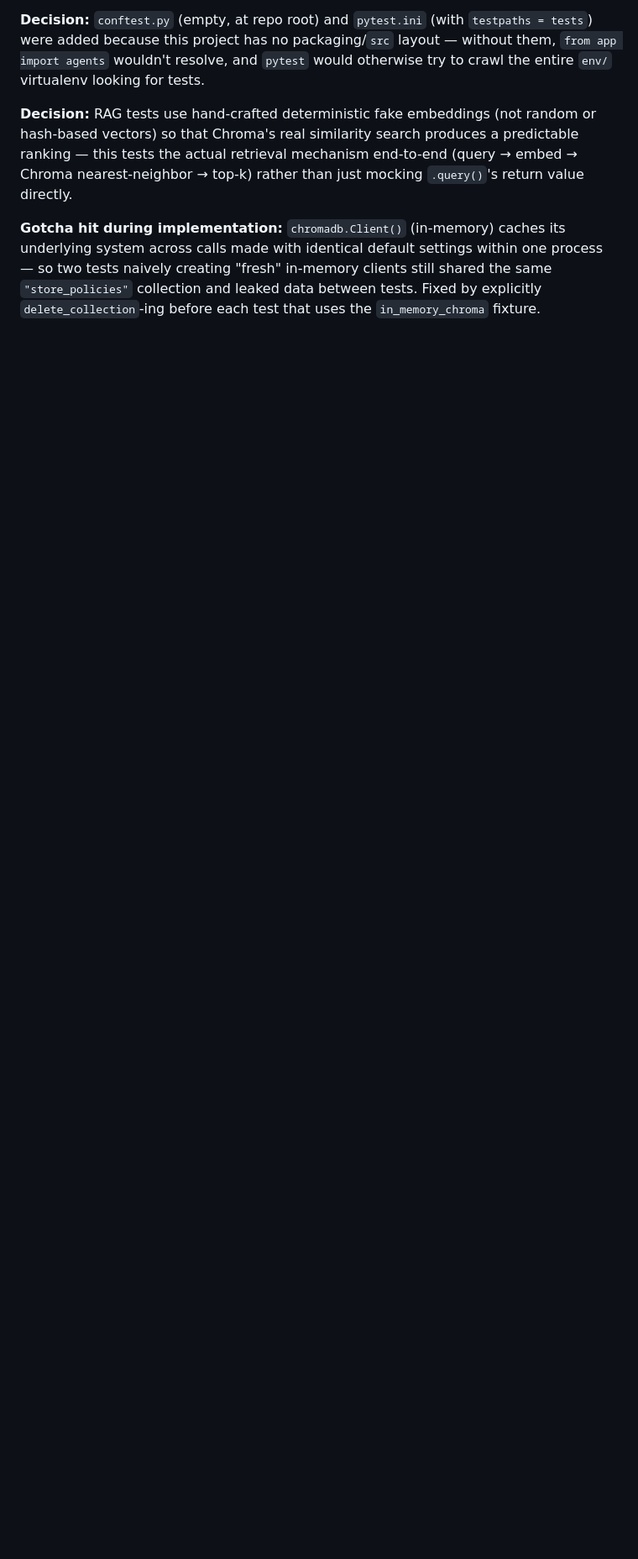
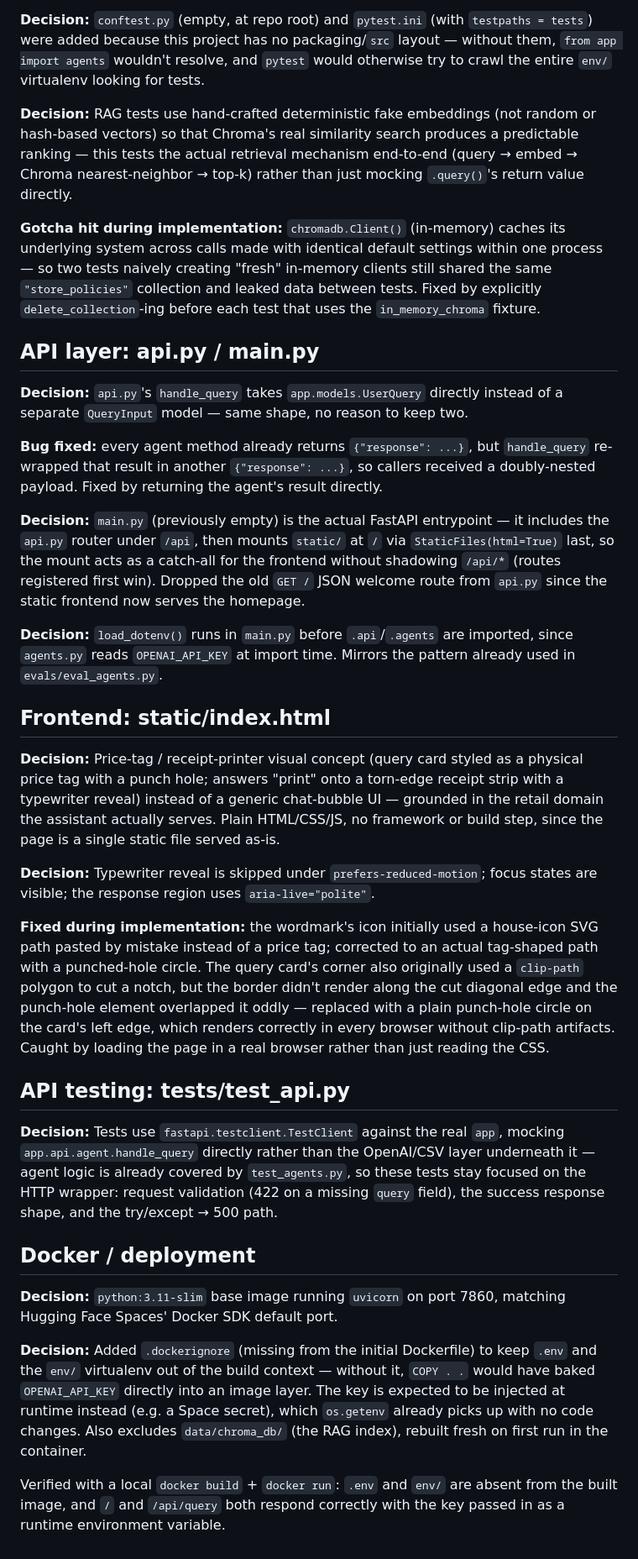
Before and after one commit to Tegdam/pickr_ai, a Markdown page: DECISIONS.md, the part around the change. Shown at 84% size. Drawn GitHub-style; blank space fills up the shorter version.

```diff
--- a/DECISIONS.md
+++ b/DECISIONS.md
@@ -140,3 +140,72 @@ within one process — so two tests naively creating "fresh" in-memory clients
 still shared the same `"store_policies"` collection and leaked data between
 tests. Fixed by explicitly `delete_collection`-ing before each test that uses
 the `in_memory_chroma` fixture.
+
+## API layer: api.py / main.py
+
+**Decision:** `api.py`'s `handle_query` takes `app.models.UserQuery` directly
+instead of a separate `QueryInput` model — same shape, no reason to keep two.
+
+**Bug fixed:** every agent method already returns `{"response": ...}`, but
+`handle_query` re-wrapped that result in another `{"response": ...}`, so
+callers received a doubly-nested payload. Fixed by returning the agent's
+result directly.
+
+**Decision:** `main.py` (previously empty) is the actual FastAPI entrypoint —
+it includes the `api.py` router under `/api`, then mounts `static/` at `/`
+via `StaticFiles(html=True)` last, so the mount acts as a catch-all for the
+frontend without shadowing `/api/*` (routes registered first win). Dropped
+the old `GET /` JSON welcome route from `api.py` since the static frontend
+now serves the homepage.
+
+**Decision:** `load_dotenv()` runs in `main.py` before `.api`/`.agents` are
+imported, since `agents.py` reads `OPENAI_API_KEY` at import time. Mirrors
+the pattern already used in `evals/eval_agents.py`.
+
+## Frontend: static/index.html
+
+**Decision:** Price-tag / receipt-printer visual concept (query card styled
+as a physical price tag with a punch hole; answers "print" onto a torn-edge
+receipt strip with a typewriter reveal) instead of a generic chat-bubble UI —
+grounded in the retail domain the assistant actually serves. Plain HTML/CSS/JS,
+no framework or build step, since the page is a single static file served
+as-is.
+
+**Decision:** Typewriter reveal is skipped under `prefers-reduced-motion`;
+focus states are visible; the response region uses `aria-live="polite"`.
+
+**Fixed during implementation:** the wordmark's icon initially used a
+house-icon SVG path pasted by mistake instead of a price tag; corrected to
+an actual tag-shaped path with a punched-hole circle. The query card's corner
+also originally used a `clip-path` polygon to cut a notch, but the border
+didn't render along the cut diagonal edge and the punch-hole element
+overlapped it oddly — replaced with a plain punch-hole circle on the card's
+left edge, which renders correctly in every browser without clip-path
+artifacts. Caught by loading the page in a real browser rather than just
+reading the CSS.
+
+## API testing: tests/test_api.py
+
+**Decision:** Tests use `fastapi.testclient.TestClient` against the real
+`app`, mocking `app.api.agent.handle_query` directly rather than the
+OpenAI/CSV layer underneath it — agent logic is already covered by
+`test_agents.py`, so these tests stay focused on the HTTP wrapper: request
+validation (422 on a missing `query` field), the success response shape, and
+the try/except → 500 path.
+
+## Docker / deployment
+
+**Decision:** `python:3.11-slim` base image running `uvicorn` on port 7860,
+matching Hugging Face Spaces' Docker SDK default port.
+
+**Decision:** Added `.dockerignore` (missing from the initial Dockerfile) to
+keep `.env` and the `env/` virtualenv out of the build context — without it,
+`COPY . .` would have baked `OPENAI_API_KEY` directly into an image layer.
+The key is expected to be injected at runtime instead (e.g. a Space secret),
+which `os.getenv` already picks up with no code changes. Also excludes
+`data/chroma_db/` (the RAG index), rebuilt fresh on first run in the
+container.
+
+Verified with a local `docker build` + `docker run`: `.env` and `env/` are
+absent from the built image, and `/` and `/api/query` both respond
+correctly with the key passed in as a runtime environment variable.
```
